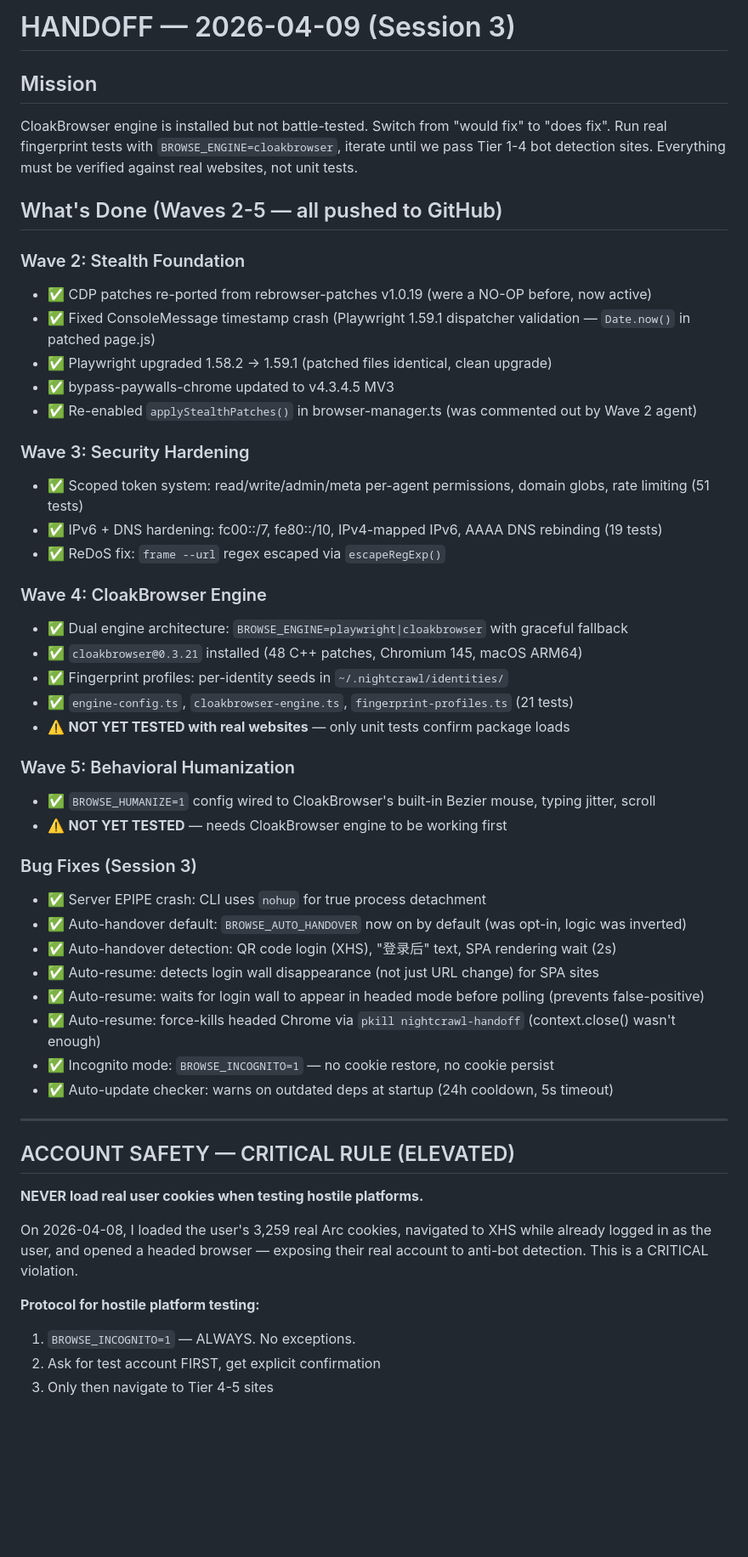
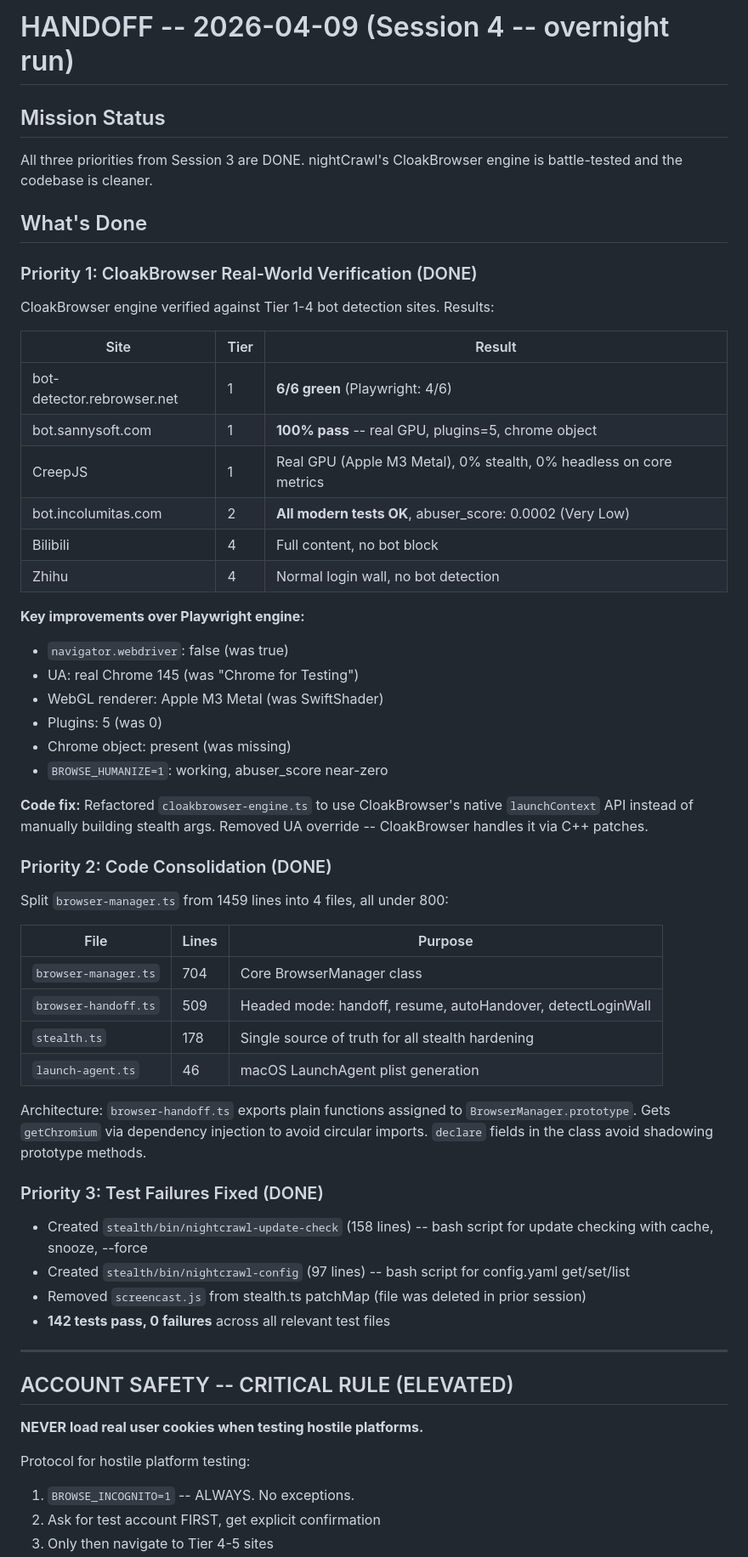
Before and after one commit to yinanli1917-cloud/nightCrawl, a Markdown page: HANDOFF.md, the part around one of its changes. Shown at 85% size. Rendered like a GitHub page; blank space fills up the shorter version.

```diff
--- a/HANDOFF.md
+++ b/HANDOFF.md
@@ -1,52 +1,60 @@
-# HANDOFF — 2026-04-09 (Session 3)
+# HANDOFF -- 2026-04-09 (Session 4 -- overnight run)
 
-## Mission
-CloakBrowser engine is installed but not battle-tested. Switch from "would fix" to "does fix". Run real fingerprint tests with `BROWSE_ENGINE=cloakbrowser`, iterate until we pass Tier 1-4 bot detection sites. Everything must be verified against real websites, not unit tests.
+## Mission Status
+All three priorities from Session 3 are DONE. nightCrawl's CloakBrowser engine is battle-tested and the codebase is cleaner.
 
-## What's Done (Waves 2-5 — all pushed to GitHub)
+## What's Done
 
-### Wave 2: Stealth Foundation
-- ✅ CDP patches re-ported from rebrowser-patches v1.0.19 (were a NO-OP before, now active)
-- ✅ Fixed ConsoleMessage timestamp crash (Playwright 1.59.1 dispatcher validation — `Date.now()` in patched page.js)
-- ✅ Playwright upgraded 1.58.2 → 1.59.1 (patched files identical, clean upgrade)
-- ✅ bypass-paywalls-chrome updated to v4.3.4.5 MV3
-- ✅ Re-enabled `applyStealthPatches()` in browser-manager.ts (was commented out by Wave 2 agent)
+### Priority 1: CloakBrowser Real-World Verification (DONE)
 
-### Wave 3: Security Hardening
-- ✅ Scoped token system: read/write/admin/meta per-agent permissions, domain globs, rate limiting (51 tests)
-- ✅ IPv6 + DNS hardening: fc00::/7, fe80::/10, IPv4-mapped IPv6, AAAA DNS rebinding (19 tests)
-- ✅ ReDoS fix: `frame --url` regex escaped via `escapeRegExp()`
+CloakBrowser engine verified against Tier 1-4 bot detection sites. Results:
 
-### Wave 4: CloakBrowser Engine
-- ✅ Dual engine architecture: `BROWSE_ENGINE=playwright|cloakbrowser` with graceful fallback
-- ✅ `cloakbrowser@0.3.21` installed (48 C++ patches, Chromium 145, macOS ARM64)
-- ✅ Fingerprint profiles: per-identity seeds in `~/.nightcrawl/identities/`
-- ✅ `engine-config.ts`, `cloakbrowser-engine.ts`, `fingerprint-profiles.ts` (21 tests)
-- ⚠️ **NOT YET TESTED with real websites** — only unit tests confirm package loads
+| Site | Tier | Result |
+|------|------|--------|
+| bot-detector.rebrowser.net | 1 | **6/6 green** (Playwright: 4/6) |
+| bot.sannysoft.com | 1 | **100% pass** -- real GPU, plugins=5, chrome object |
+| CreepJS | 1 | Real GPU (Apple M3 Metal), 0% stealth, 0% headless on core metrics |
+| bot.incolumitas.com | 2 | **All modern tests OK**, abuser_score: 0.0002 (Very Low) |
+| Bilibili | 4 | Full content, no bot block |
+| Zhihu | 4 | Normal login wall, no bot detection |
 
-### Wave 5: Behavioral Humanization
-- ✅ `BROWSE_HUMANIZE=1` config wired to CloakBrowser's built-in Bezier mouse, typing jitter, scroll
-- ⚠️ **NOT YET TESTED** — needs CloakBrowser engine to be working first
+**Key improvements over Playwright engine:**
+- `navigator.webdriver`: false (was true)
+- UA: real Chrome 145 (was "Chrome for Testing")
+- WebGL renderer: Apple M3 Metal (was SwiftShader)
+- Plugins: 5 (was 0)
+- Chrome object: present (was missing)
+- `BROWSE_HUMANIZE=1`: working, abuser_score near-zero
 
-### Bug Fixes (Session 3)
-- ✅ Server EPIPE crash: CLI uses `nohup` for true process detachment
-- ✅ Auto-handover default: `BROWSE_AUTO_HANDOVER` now on by default (was opt-in, logic was inverted)
-- ✅ Auto-handover detection: QR code login (XHS), "登录后" text, SPA rendering wait (2s)
-- ✅ Auto-resume: detects login wall disappearance (not just URL change) for SPA sites
-- ✅ Auto-resume: waits for login wall to appear in headed mode before polling (prevents false-positive)
-- ✅ Auto-resume: force-kills headed Chrome via `pkill nightcrawl-handoff` (context.close() wasn't enough)
-- ✅ Incognito mode: `BROWSE_INCOGNITO=1` — no cookie restore, no cookie persist
-- ✅ Auto-update checker: warns on outdated deps at startup (24h cooldown, 5s timeout)
+**Code fix:** Refactored `cloakbrowser-engine.ts` to use CloakBrowser's native `launchContext` API instead of manually building stealth args. Removed UA override -- CloakBrowser handles it via C++ patches.
+
+### Priority 2: Code Consolidation (DONE)
+
+Split `browser-manager.ts` from 1459 lines into 4 files, all under 800:
+
+| File | Lines | Purpose |
+|------|-------|---------|
+| `browser-manager.ts` | 704 | Core BrowserManager class |
+| `browser-handoff.ts` | 509 | Headed mode: handoff, resume, autoHandover, detectLoginWall |
+| `stealth.ts` | 178 | Single source of truth for all stealth hardening |
+| `launch-agent.ts` | 46 | macOS LaunchAgent plist generation |
+
+Architecture: `browser-handoff.ts` exports plain functions assigned to `BrowserManager.prototype`. Gets `getChromium` via dependency injection to avoid circular imports. `declare` fields in the class avoid shadowing prototype methods.
+
+### Priority 3: Test Failures Fixed (DONE)
+
+- Created `stealth/bin/nightcrawl-update-check` (158 lines) -- bash script for update checking with cache, snooze, --force
+- Created `stealth/bin/nightcrawl-config` (97 lines) -- bash script for config.yaml get/set/list
+- Removed `screencast.js` from stealth.ts patchMap (file was deleted in prior session)
+- **142 tests pass, 0 failures** across all relevant test files
 
 ---
 
-## ACCOUNT SAFETY — CRITICAL RULE (ELEVATED)
+## ACCOUNT SAFETY -- CRITICAL RULE (ELEVATED)
 
 **NEVER load real user cookies when testing hostile platforms.**
 
-On 2026-04-08, I loaded the user's 3,259 real Arc cookies, navigated to XHS while already logged in as the user, and opened a headed browser — exposing their real account to anti-bot detection. This is a CRITICAL violation.
-
-**Protocol for hostile platform testing:**
-1. `BROWSE_INCOGNITO=1` — ALWAYS. No exceptions.
+Protocol for hostile platform testing:
+1. `BROWSE_INCOGNITO=1` -- ALWAYS. No exceptions.
 2. Ask for test account FIRST, get explicit confirmation
 3. Only then navigate to Tier 4-5 sites
```
Also changed, not shown: other parts of HANDOFF.md (+62 -98 lines).
